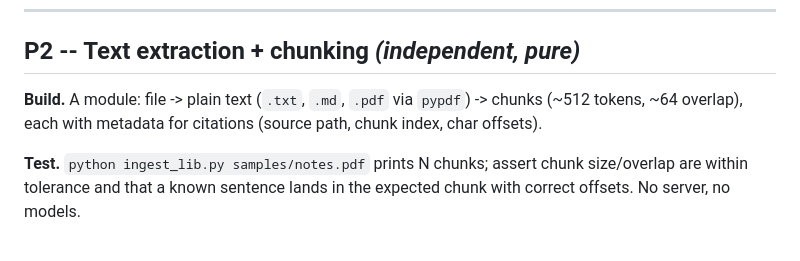
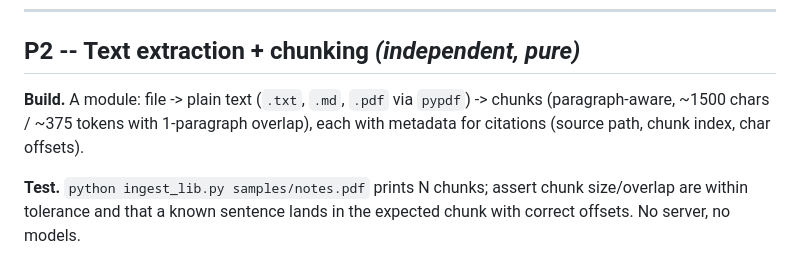
Before and after one commit to CarlFreeAiEngineer/slm-rag, a Markdown page: PLAN.md, the part around the change. Drawn GitHub-style.

```diff
--- a/PLAN.md
+++ b/PLAN.md
@@ -68,8 +68,8 @@ correct in the portable runtime.
 ## P2 -- Text extraction + chunking *(independent, pure)*
 
 **Build.** A module: file -> plain text (`.txt`, `.md`, `.pdf` via `pypdf`) -> chunks
-(~512 tokens, ~64 overlap), each with metadata for citations (source path, chunk index,
-char offsets).
+(paragraph-aware, ~1500 chars / ~375 tokens with 1-paragraph overlap), each with
+metadata for citations (source path, chunk index, char offsets).
 
 **Test.** `python ingest_lib.py samples/notes.pdf` prints N chunks; assert chunk
 size/overlap are within tolerance and that a known sentence lands in the expected chunk
```
Also changed, not shown: README.md (+39 -27 lines).
